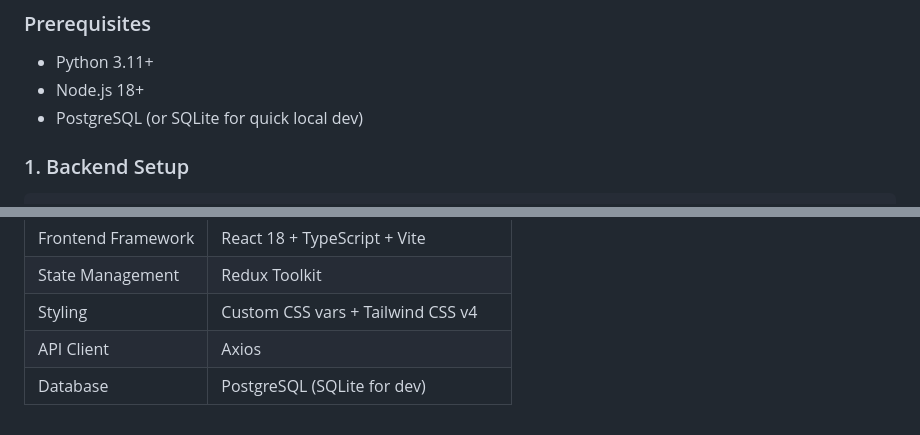
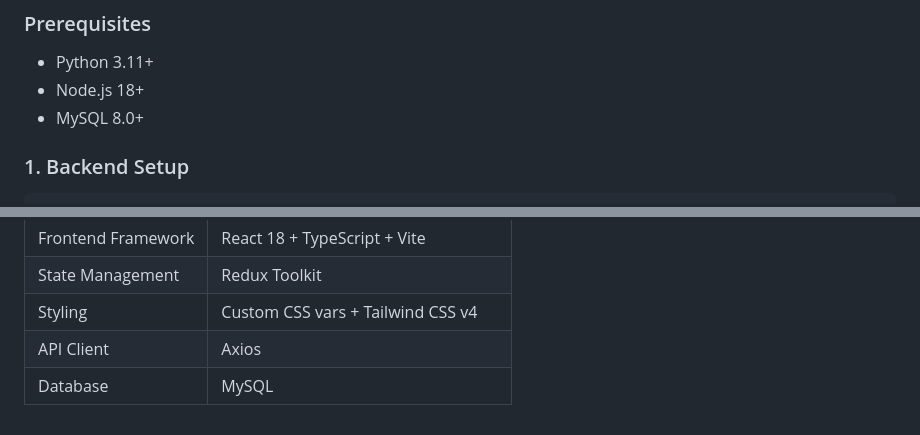
Before and after one commit to thisal14/Django-Clothing-Ecommerce-Platform, a Markdown page: README.md, 2 parts joined by grey strips. Rendered like a GitHub page.

```diff
--- a/README.md
+++ b/README.md
@@ -104,7 +104,7 @@ Ecommerce-App/
 ### Prerequisites
 - Python 3.11+
 - Node.js 18+
-- PostgreSQL (or SQLite for quick local dev)
+- MySQL 8.0+
 
 ### 1. Backend Setup
 
@@ -207,4 +207,4 @@ With the backend running, interactive Swagger/OpenAPI docs are available at:
 | State Management | Redux Toolkit |
 | Styling | Custom CSS vars + Tailwind CSS v4 |
 | API Client | Axios |
-| Database | PostgreSQL (SQLite for dev) |
+| Database | MySQL |
```
